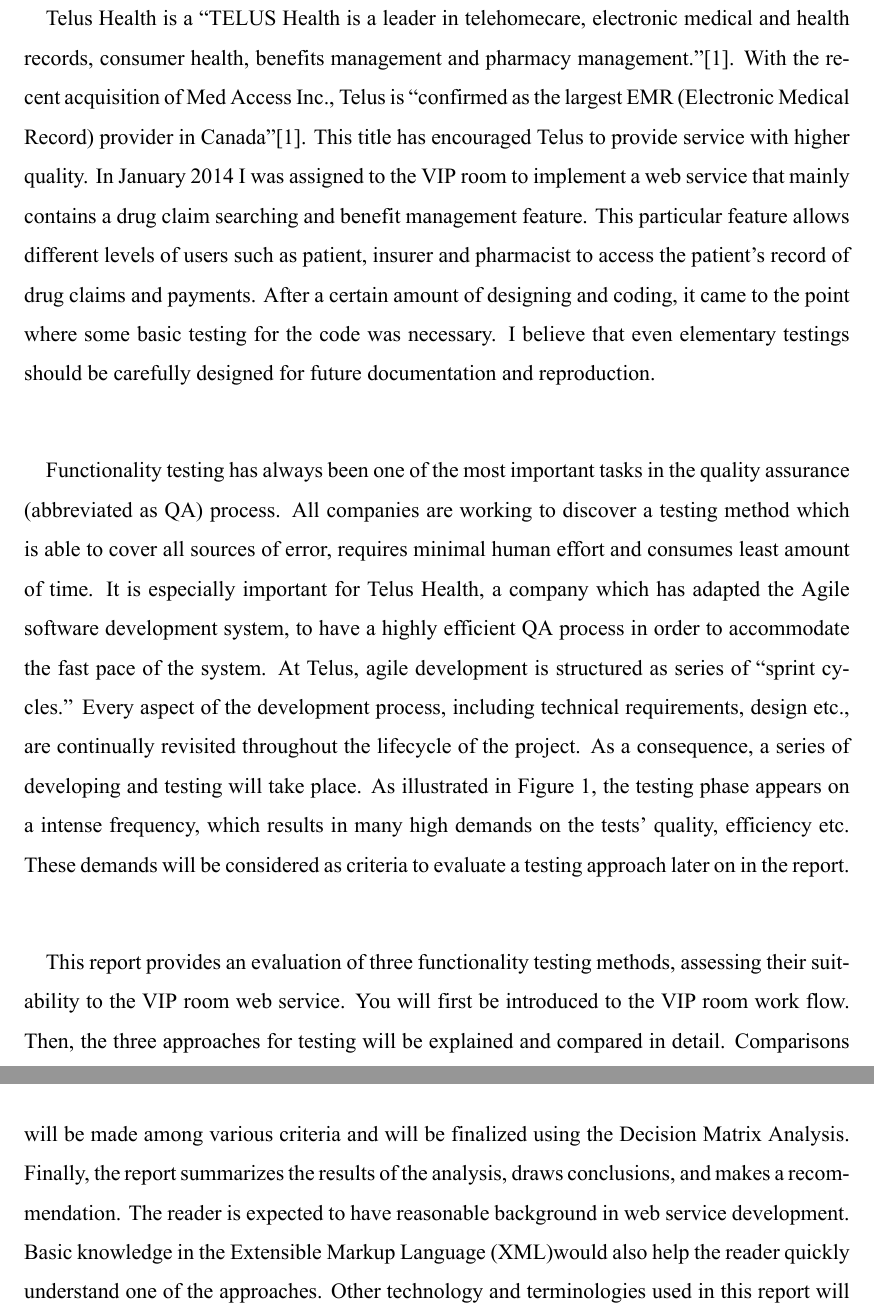
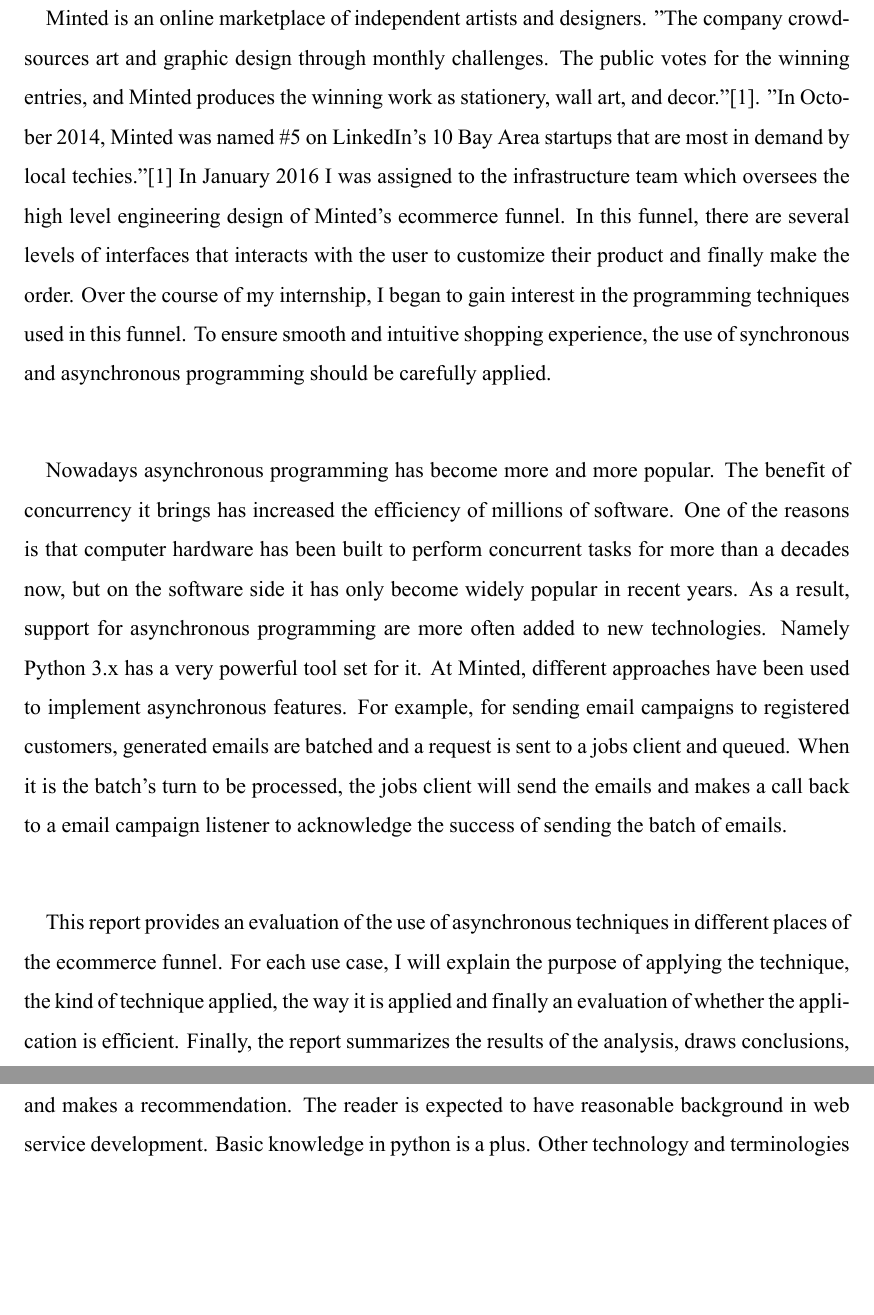
Before and after one commit to fandw/wkrpt3, a LaTeX document (wkrpt.tex): two parts of pages 7 and 8 of 26, joined at a grey line, cut at the place of the change, the shorter picture padded with empty space. The pictures show the PDF file wkrpt.pdf that the author committed with the source.

Commit message:
finished intro

```diff
--- a/wkrpt.tex
+++ b/wkrpt.tex
@@ -61,9 +61,9 @@
 \pagenumbering{arabic}
 \section{Introduction}
 
-Minted is an online marketplace of independent artists and designers. The company crowdsources art and graphic design through monthly challenges. The public votes for the winning entries, and Minted produces the winning work as stationery, wall art, and decor.\cite{telusComp}. In October 2014, Minted was named #5 on LinkedIn's 10 Bay Area startups that are most in demand by local techies. In January 2014， I was assigned to the VIP room to implement a web service that mainly contains a drug claim searching and benefit management feature. This particular feature allows different levels of users such as patient, insurer and pharmacist to access the patient's record of drug claims and payments. After a certain amount of designing and coding, it came to the point where some basic testing for the code was necessary. I believe that even elementary testings should be carefully designed for future documentation and reproduction. \\
+Minted is an online marketplace of independent artists and designers. "The company crowdsources art and graphic design through monthly challenges. The public votes for the winning entries, and Minted produces the winning work as stationery, wall art, and decor."\cite{telusComp}. "In October 2014, Minted was named \#5 on LinkedIn's 10 Bay Area startups that are most in demand by local techies."\cite{telusComp} In January 2016， I was assigned to the infrastructure team which oversees the high level engineering design of Minted's ecommerce funnel. In this funnel, there are several levels of interfaces that interacts with the user to customize their product and finally make the order. Over the course of my internship, I began to gain interest in the programming techniques used in this funnel. To ensure smooth and intuitive shopping experience, the use of synchronous and asynchronous programming should be carefully applied.\\
 
-Functionality testing has always been one of the most important tasks in the quality assurance (abbreviated as QA) process. All companies are working to discover a testing method which is able to cover all sources of error, requires minimal human effort and consumes least amount of time. It is especially important for Telus Health, a company which has adapted the Agile software development system, to have a highly efficient QA process in order to accommodate the fast pace of the system. At Telus, agile development is structured as series of “sprint cycles.” Every aspect of the development process, including technical requirements, design etc., are continually revisited throughout the lifecycle of the project. As a consequence, a series of developing and testing will take place. As illustrated in Figure 1, the testing phase appears on a intense frequency, which results in many high demands on the tests' quality, efficiency etc. These demands will be considered as criteria to evaluate a testing approach later on in the report.\\
+Nowadays asynchronous programming has become more and more popular. The benefit of concurrency it brings has increased the efficiency of millions of software. One of the reasons is that computer hardware has been built to perform concurrent tasks for more than a decades now, but on the software side it has only become widely popular in recent years. As a result, support for asynchronous programming are more often added to new technologies. Namely Python 3.x has a very powerful tool set for it. At Minted, different approaches have been used to implement asynchronous features. For example, for sending email campaigns to registered customers, generated emails are batched and a request is sent to a jobs client and queued. When it is the batch's turn to be processed, the jobs client will send the emails and makes a call back to a email campaign listener to acknowledge the success of sending the batch of emails.\\
 
 \begin{figure}[ht!]
 \centering
@@ -72,9 +72,7 @@
 \label{overflow}
 \end{figure}
 
-This report provides an evaluation of three functionality testing methods, assessing their
-suitability to the VIP room web service. You will first be introduced to the VIP room work flow. Then, the three approaches for testing will be explained and compared in detail. Comparisons will be made among various criteria and will be finalized using the Decision Matrix Analysis. Finally, the report summarizes the results of the analysis, draws
-conclusions, and makes a recommendation. The reader is expected to have reasonable background in web service development. Basic knowledge in the Extensible Markup Language (XML)would also help the reader quickly understand one of the approaches. Other technology and terminologies used in this report will be explained on their first appearance.\\
+This report provides an evaluation of the use of asynchronous techniques in different places of the ecommerce funnel. For each use case, I will explain the purpose of applying the technique, the kind of technique applied, the way it is applied and finally an evaluation of whether the application is efficient. Finally, the report summarizes the results of the analysis, draws conclusions, and makes a recommendation. The reader is expected to have reasonable background in web service development. Basic knowledge in python is a plus. Other technology and terminologies used in this report will be explained on their first appearance.\\
 
 
 
```
Also changed, not shown: wkrpt.pdf, 1 other file.
